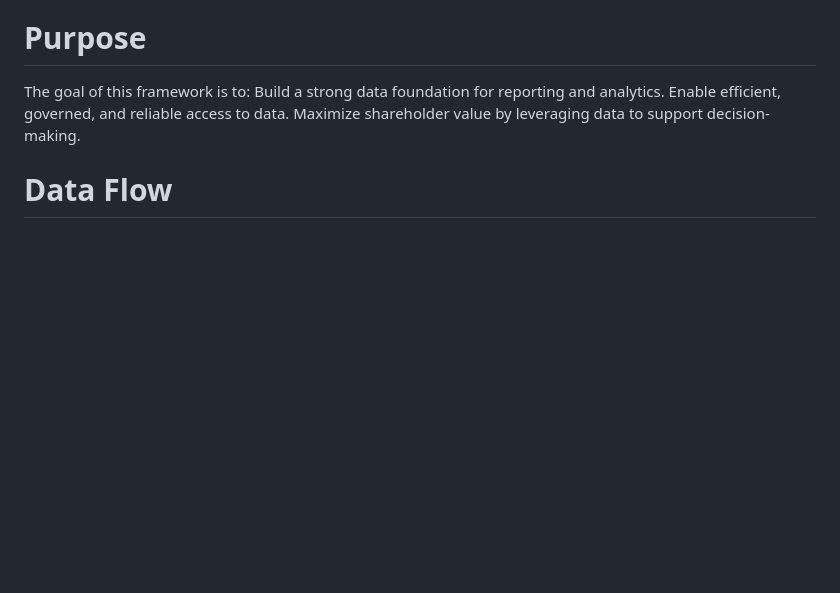
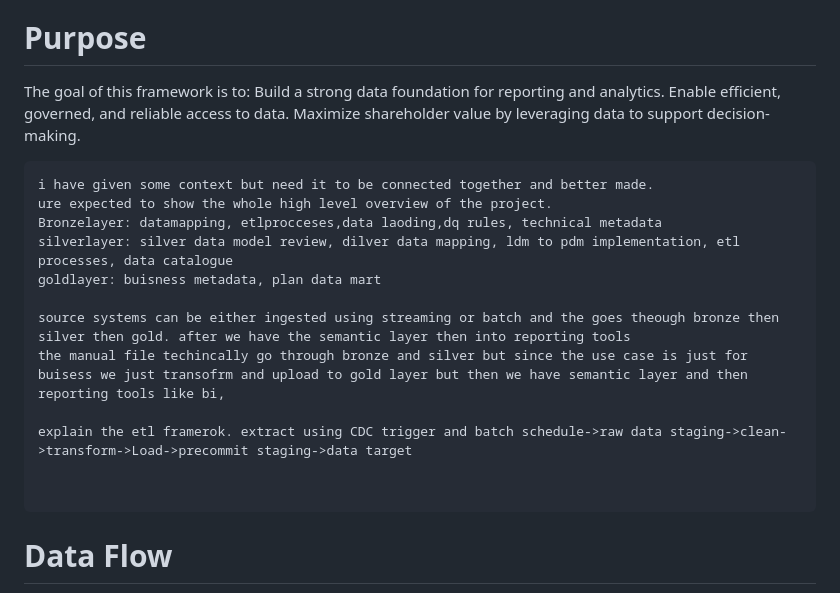
Before and after one commit to Halkhoori2000/Historic-Data-Loading-Public, a Markdown page: README.md, the part around the change. Drawn GitHub-style; blank space fills up the shorter version.

````diff
--- a/README.md
+++ b/README.md
@@ -7,6 +7,21 @@ Build a strong data foundation for reporting and analytics.
 Enable efficient, governed, and reliable access to data.
 Maximize shareholder value by leveraging data to support decision-making.
 
+
+```??this is to be done
+i have given some context but need it to be connected together and better made.
+ure expected to show the whole high level overview of the project.
+Bronzelayer: datamapping, etlprocceses,data laoding,dq rules, technical metadata
+silverlayer: silver data model review, dilver data mapping, ldm to pdm implementation, etl processes, data catalogue
+goldlayer: buisness metadata, plan data mart
+
+source systems can be either ingested using streaming or batch and the goes theough bronze then silver then gold. after we have the semantic layer then into reporting tools
+the manual file techincally go through bronze and silver but since the use case is just for buisess we just transofrm and upload to gold layer but then we have semantic layer and then reporting tools like bi,
+
+explain the etl framerok. extract using CDC trigger and batch schedule->raw data staging->clean->transform->Load->precommit staging->data target
+
+
+```
 # Data Flow
 ```mermaid
 flowchart LR
````
